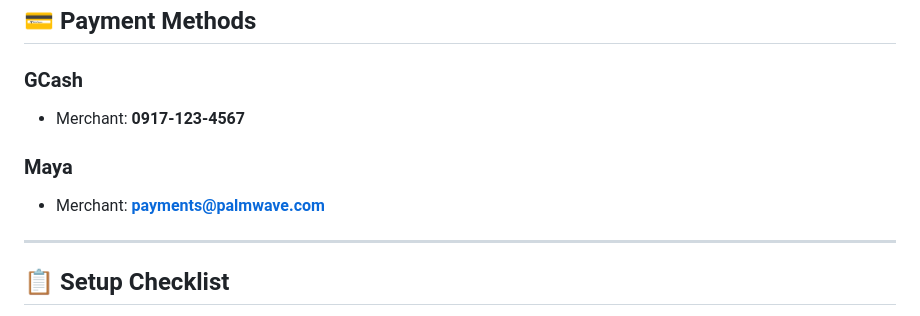
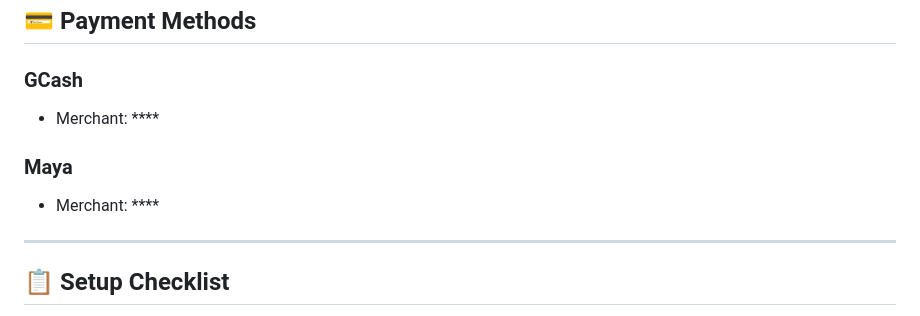
Before and after one commit to iamSKRT/HOTEL-ROOM-BOOKING-SYSTEM, a Markdown page: README.md, the part around the change. Drawn GitHub-style.

```diff
--- a/README.md
+++ b/README.md
@@ -100,10 +100,10 @@ Choose what you need:
 ## 💳 Payment Methods
 
 ### GCash
-- Merchant: **0917-123-4567**
+- Merchant: ****
 
 ### Maya
-- Merchant: **payments@palmwave.com**
+- Merchant: ****
 
 ---
 
```
